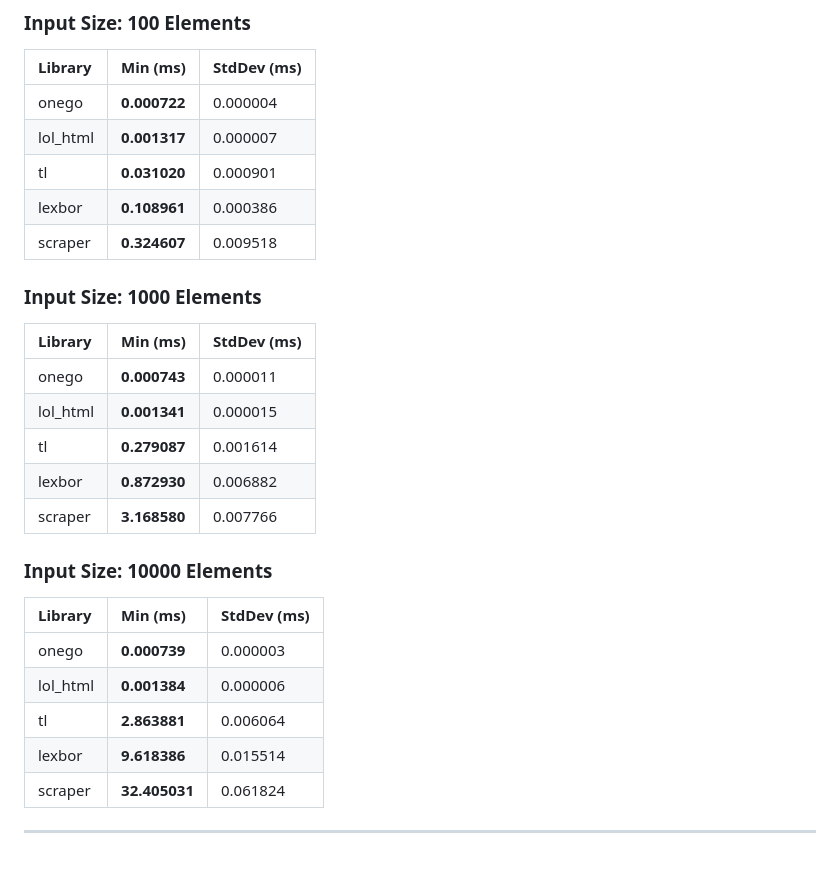
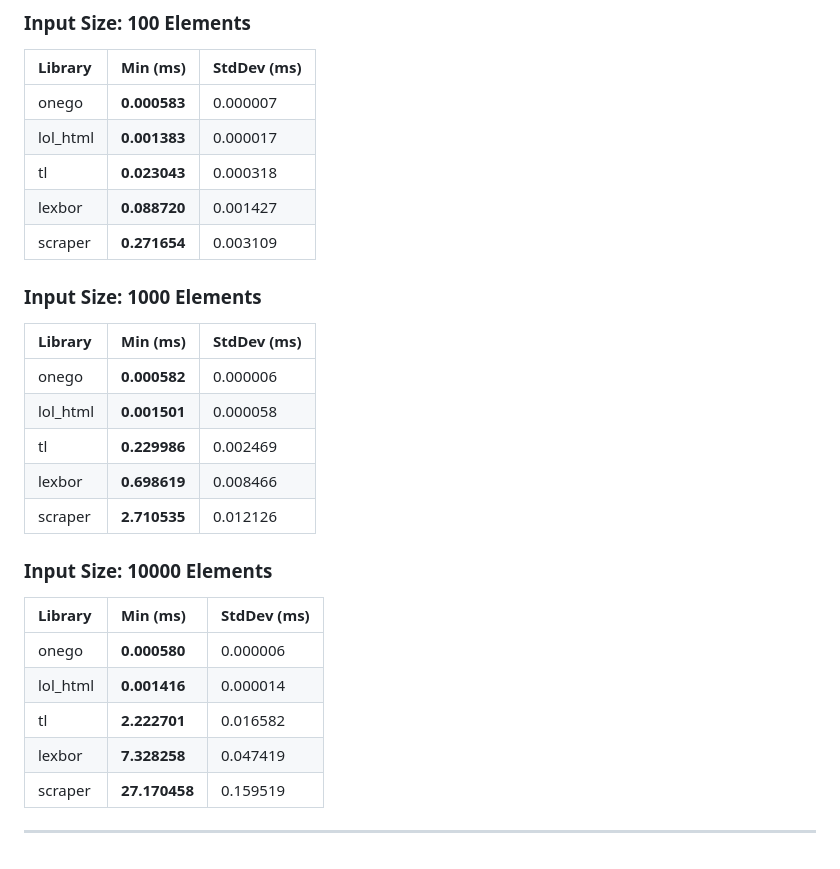
Before and after one commit to zacharyvmm/scah, a Markdown page: benches/README.md, the part around one of its changes. Drawn GitHub-style.

```diff
--- a/benches/README.md
+++ b/benches/README.md
@@ -41,30 +41,30 @@
 
 | Library | Min (ms) | StdDev (ms) |
 | :--- | :--- | :--- |
-| onego | **0.000722** | 0.000004 |
-| lol_html | **0.001317** | 0.000007 |
-| tl | **0.031020** | 0.000901 |
-| lexbor | **0.108961** | 0.000386 |
-| scraper | **0.324607** | 0.009518 |
+| onego | **0.000583** | 0.000007 |
+| lol_html | **0.001383** | 0.000017 |
+| tl | **0.023043** | 0.000318 |
+| lexbor | **0.088720** | 0.001427 |
+| scraper | **0.271654** | 0.003109 |
 
 ### Input Size: 1000 Elements
 
 | Library | Min (ms) | StdDev (ms) |
 | :--- | :--- | :--- |
-| onego | **0.000743** | 0.000011 |
-| lol_html | **0.001341** | 0.000015 |
-| tl | **0.279087** | 0.001614 |
-| lexbor | **0.872930** | 0.006882 |
-| scraper | **3.168580** | 0.007766 |
+| onego | **0.000582** | 0.000006 |
+| lol_html | **0.001501** | 0.000058 |
+| tl | **0.229986** | 0.002469 |
+| lexbor | **0.698619** | 0.008466 |
+| scraper | **2.710535** | 0.012126 |
 
 ### Input Size: 10000 Elements
 
 | Library | Min (ms) | StdDev (ms) |
 | :--- | :--- | :--- |
-| onego | **0.000739** | 0.000003 |
-| lol_html | **0.001384** | 0.000006 |
-| tl | **2.863881** | 0.006064 |
-| lexbor | **9.618386** | 0.015514 |
-| scraper | **32.405031** | 0.061824 |
+| onego | **0.000580** | 0.000006 |
+| lol_html | **0.001416** | 0.000014 |
+| tl | **2.222701** | 0.016582 |
+| lexbor | **7.328258** | 0.047419 |
+| scraper | **27.170458** | 0.159519 |
 
 ---
```
Also changed, not shown: other parts of benches/README.md (+15 -15 lines), benches/images/criterion_benches.png, 3 other files.
